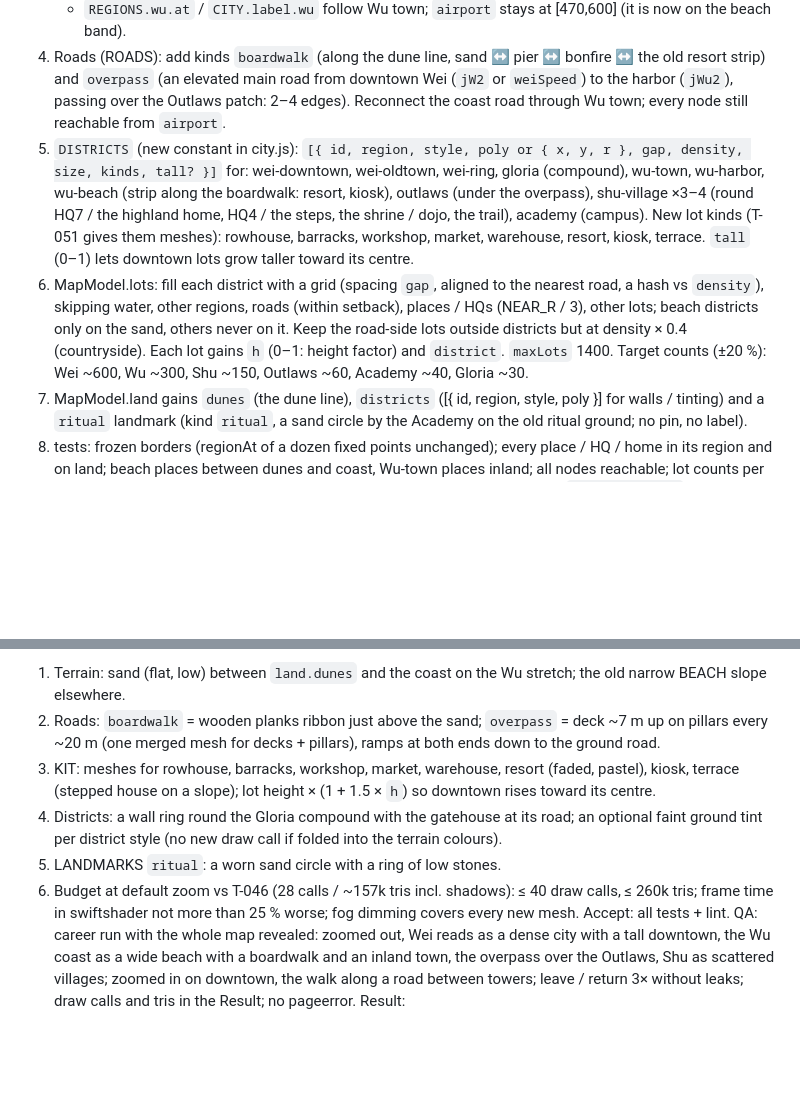
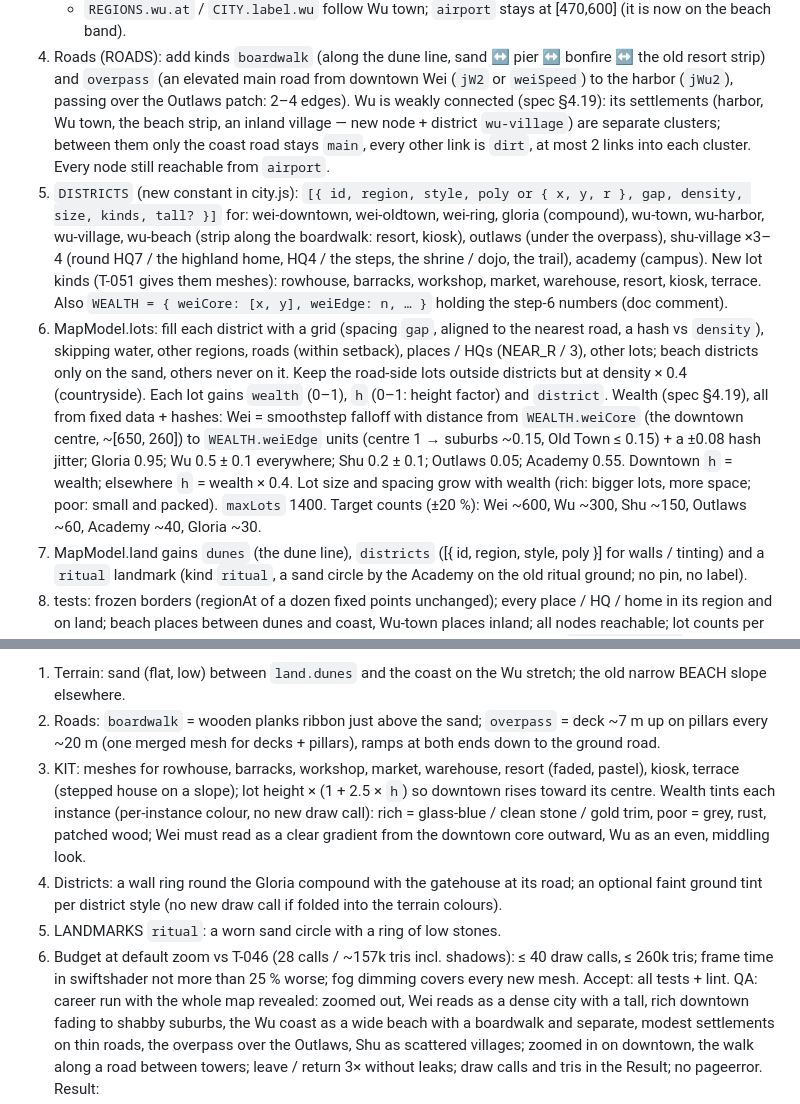
Before and after one commit to glairlyyy/spiker, a Markdown page: tasks.md, 2 parts joined by grey strips. GitHub-like rendering; blank space fills up the shorter version.

Commit message:
spec §4.19 wealth: Wei core-to-suburb gradient, Wu even but weakly connected; T-050/T-051 updated
Co-Authored-By: Claude Opus 5.5 <noreply@anthropic.com>
Claude-Session: https://claude.ai/code/session_01TRaJeqfBMXkutemJBYxnv8

```diff
--- a/tasks.md
+++ b/tasks.md
@@ -120,16 +120,22 @@ Steps:
    - `REGIONS.wu.at` / `CITY.label.wu` follow Wu town; `airport` stays at [470,600] (it is now on the beach band).
 4. Roads (ROADS): add kinds `boardwalk` (along the dune line, sand ↔ pier ↔ bonfire ↔ the old resort strip) and
    `overpass` (an elevated main road from downtown Wei (`jW2` or `weiSpeed`) to the harbor (`jWu2`), passing over the
-   Outlaws patch: 2–4 edges). Reconnect the coast road through Wu town; every node still reachable from `airport`.
+   Outlaws patch: 2–4 edges). Wu is weakly connected (spec §4.19): its settlements (harbor, Wu town, the beach strip, an
+   inland village — new node + district `wu-village`) are separate clusters; between them only the coast road stays
+   `main`, every other link is `dirt`, at most 2 links into each cluster. Every node still reachable from `airport`.
 5. `DISTRICTS` (new constant in city.js): `[{ id, region, style, poly or { x, y, r }, gap, density, size, kinds, tall? }]`
-   for: wei-downtown, wei-oldtown, wei-ring, gloria (compound), wu-town, wu-harbor, wu-beach (strip along the
+   for: wei-downtown, wei-oldtown, wei-ring, gloria (compound), wu-town, wu-harbor, wu-village, wu-beach (strip along the
    boardwalk: resort, kiosk), outlaws (under the overpass), shu-village ×3–4 (round HQ7 / the highland home, HQ4 / the
    steps, the shrine / dojo, the trail), academy (campus). New lot kinds (T-051 gives them meshes): rowhouse, barracks,
-   workshop, market, warehouse, resort, kiosk, terrace. `tall` (0–1) lets downtown lots grow taller toward its centre.
+   workshop, market, warehouse, resort, kiosk, terrace. Also `WEALTH = { weiCore: [x, y], weiEdge: n, … }` holding the step-6 numbers (doc comment).
 6. MapModel.lots: fill each district with a grid (spacing `gap`, aligned to the nearest road, a hash vs `density`),
    skipping water, other regions, roads (within setback), places / HQs (NEAR_R / 3), other lots; beach districts only
    on the sand, others never on it. Keep the road-side lots outside districts but at density × 0.4 (countryside).
-   Each lot gains `h` (0–1: height factor) and `district`. `maxLots` 1400. Target counts (±20 %): Wei ~600, Wu ~300,
+   Each lot gains `wealth` (0–1), `h` (0–1: height factor) and `district`. Wealth (spec §4.19), all from fixed data +
+   hashes: Wei = smoothstep falloff with distance from `WEALTH.weiCore` (the downtown centre, ~[650, 260]) to
+   `WEALTH.weiEdge` units (centre 1 → suburbs ~0.15, Old Town ≤ 0.15) + a ±0.08 hash jitter; Gloria 0.95; Wu 0.5 ± 0.1
+   everywhere; Shu 0.2 ± 0.1; Outlaws 0.05; Academy 0.55. Downtown `h` = wealth; elsewhere `h` = wealth × 0.4.
+   Lot size and spacing grow with wealth (rich: bigger lots, more space; poor: small and packed). `maxLots` 1400. Target counts (±20 %): Wei ~600, Wu ~300,
    Shu ~150, Outlaws ~60, Academy ~40, Gloria ~30.
 7. MapModel.land gains `dunes` (the dune line), `districts` ([{ id, region, style, poly }] for walls / tinting) and a
    `ritual` landmark (kind `ritual`, a sand circle by the Academy on the old ritual ground; no pin, no label).
@@ -153,15 +159,18 @@ Steps:
 2. Roads: `boardwalk` = wooden planks ribbon just above the sand; `overpass` = deck ~7 m up on pillars every ~20 m
    (one merged mesh for decks + pillars), ramps at both ends down to the ground road.
 3. KIT: meshes for rowhouse, barracks, workshop, market, warehouse, resort (faded, pastel), kiosk, terrace (stepped
-   house on a slope); lot height × (1 + 1.5 × `h`) so downtown rises toward its centre.
+   house on a slope); lot height × (1 + 2.5 × `h`) so downtown rises toward its centre. Wealth tints each instance
+   (per-instance colour, no new draw call): rich = glass-blue / clean stone / gold trim, poor = grey, rust, patched wood;
+   Wei must read as a clear gradient from the downtown core outward, Wu as an even, middling look.
 4. Districts: a wall ring round the Gloria compound with the gatehouse at its road; an optional faint ground tint per
    district style (no new draw call if folded into the terrain colours).
 5. LANDMARKS `ritual`: a worn sand circle with a ring of low stones.
 6. Budget at default zoom vs T-046 (28 calls / ~157k tris incl. shadows): ≤ 40 draw calls, ≤ 260k tris; frame time in
    swiftshader not more than 25 % worse; fog dimming covers every new mesh.
 Accept: all tests + lint.
-QA: career run with the whole map revealed: zoomed out, Wei reads as a dense city with a tall downtown, the Wu coast as a
-wide beach with a boardwalk and an inland town, the overpass over the Outlaws, Shu as scattered villages; zoomed in on
+QA: career run with the whole map revealed: zoomed out, Wei reads as a dense city with a tall, rich downtown fading to
+shabby suburbs, the Wu coast as a
+wide beach with a boardwalk and separate, modest settlements on thin roads, the overpass over the Outlaws, Shu as scattered villages; zoomed in on
 downtown, the walk along a road between towers; leave / return 3× without leaks; draw calls and tris in the Result;
 no pageerror.
 Result:
```
Also changed, not shown: spec.md (+7 -0 lines).
